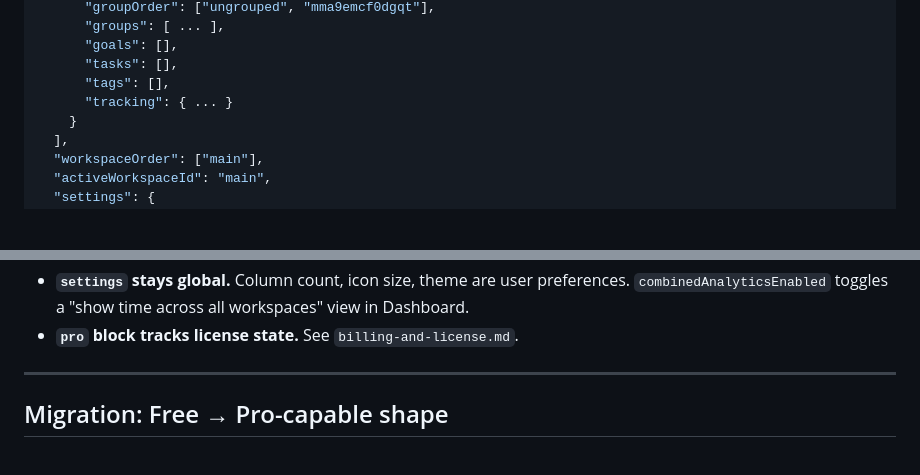
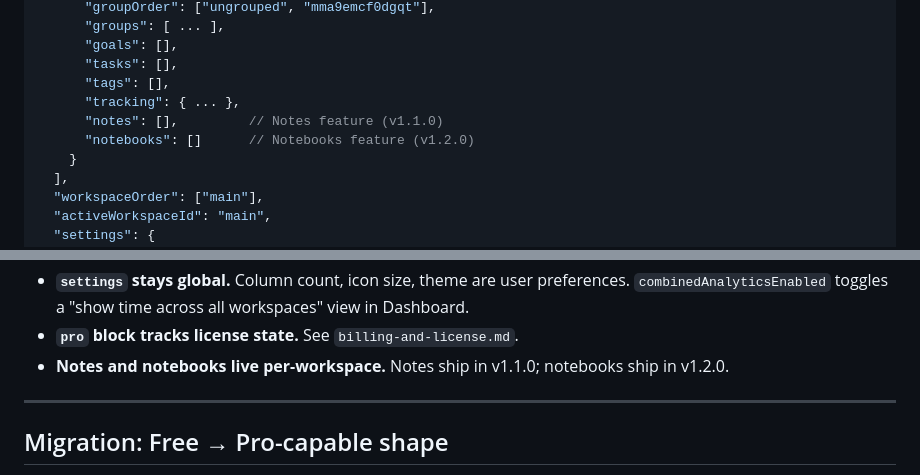
Before and after one commit to samson-cyber/launchpad, a Markdown page: docs/SPECS/workspaces-data-model.md, 2 parts joined by grey strips. Drawn GitHub-style; blank space fills up the shorter version.

```diff
--- a/docs/SPECS/workspaces-data-model.md
+++ b/docs/SPECS/workspaces-data-model.md
@@ -49,7 +49,9 @@ New shape (Pro-capable):
       "goals": [],
       "tasks": [],
       "tags": [],
-      "tracking": { ... }
+      "tracking": { ... },
+      "notes": [],         // Notes feature (v1.1.0)
+      "notebooks": []      // Notebooks feature (v1.2.0)
     }
   ],
   "workspaceOrder": ["main"],
@@ -79,6 +81,7 @@ Key choices:
 - **`isReadOnly` flag per workspace.** Set to true for non-first workspaces after a Pro → free downgrade. UI disables editing actions on read-only workspaces.
 - **`settings` stays global.** Column count, icon size, theme are user preferences. `combinedAnalyticsEnabled` toggles a "show time across all workspaces" view in Dashboard.
 - **`pro` block tracks license state.** See `billing-and-license.md`.
+- **Notes and notebooks live per-workspace.** Notes ship in v1.1.0; notebooks ship in v1.2.0.
 
 ---
 
```
Also changed, not shown: docs/SPECS/notes.md (+4 -2 lines), docs/SPECS/trash-bin.md (+2 -0 lines).
